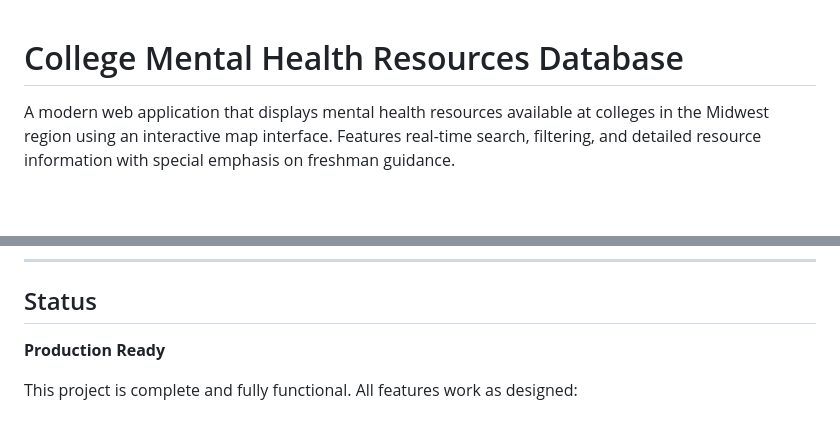
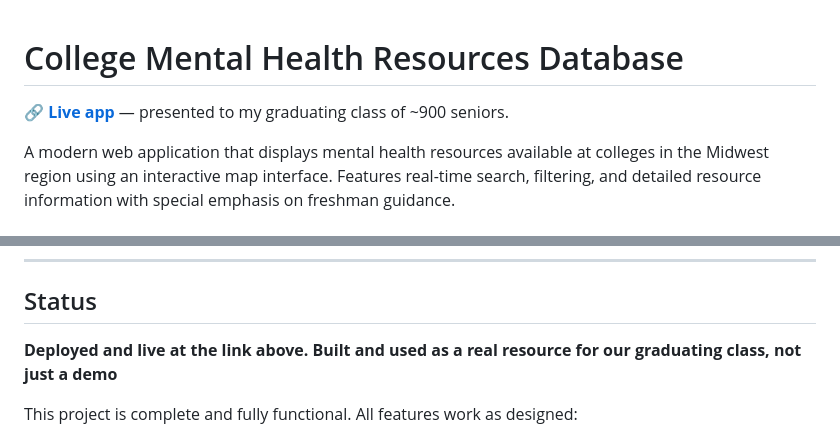
Before and after one commit to ray-aqno/Mental-Health-Database, a Markdown page: README.md, 2 parts joined by grey strips. GitHub-like rendering; blank space fills up the shorter version.

Commit message:
add live demo link, reframe production-ready claim

```diff
--- a/README.md
+++ b/README.md
@@ -1,4 +1,6 @@
 #  College Mental Health Resources Database
+
+**[🔗 Live app](https://mental-health-database.onrender.com)** — presented to my graduating class of ~900 seniors.
 
 A modern web application that displays mental health resources available at colleges in the Midwest region using an interactive map interface. Features real-time search, filtering, and detailed resource information with special emphasis on freshman guidance.
 
@@ -491,7 +493,7 @@ MIT License - Free to use for educational and non-commercial purposes
 
 ##  Status
 
-**Production Ready**
+**Deployed and live at the link above. Built and used as a real resource for our graduating class, not just a demo**
 
 This project is complete and fully functional. All features work as designed:
 - Backend API with database
```
